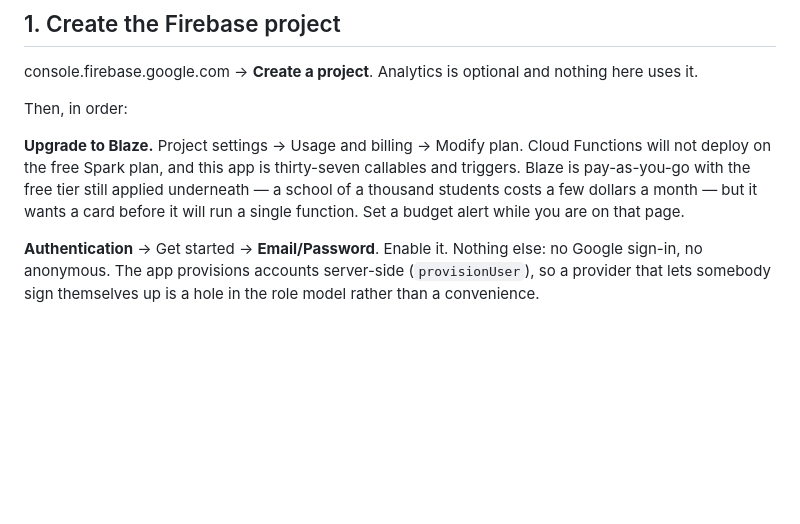
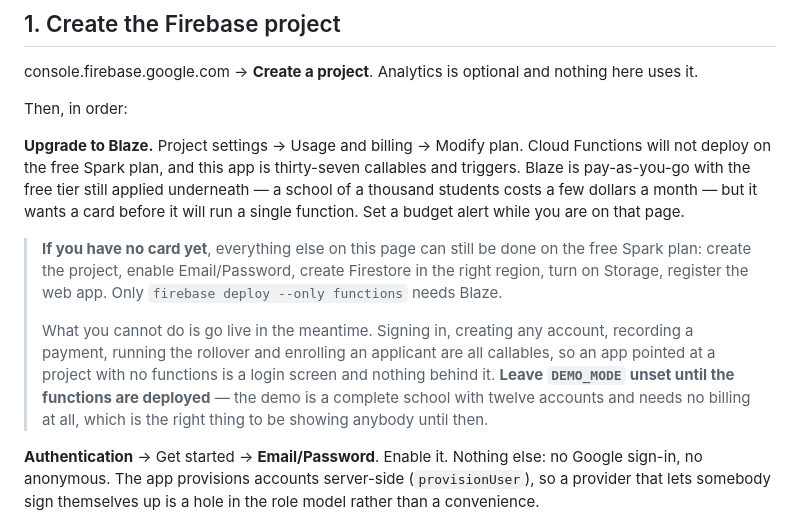
Before and after one commit to jcem0615-rgb/School-saas, a Markdown page: docs/03-going-live.md, the part around the change. Drawn GitHub-style; blank space fills up the shorter version.

Commit message:
Say which parts of the setup need a card and which do not
The Blaze step read as a gate on the whole page, and it is a gate on one
line of it: functions. The project, Email/Password, Firestore in the
right region, Storage and the web app registration are all free-tier
work that can be done today.

What that does not buy is a live app, and the note says so rather than
leaving somebody to find out. Sign-in, account creation, payments, the
rollover and enrolment are all callables, so a deployment pointed at a
project with no functions is a login screen with nothing behind it --
which is worse than the demo it would replace. The demo is a whole
school and costs nothing to run.

Co-Authored-By: Claude Opus 5 <noreply@anthropic.com>
Claude-Session: https://claude.ai/code/session_0185Pw5Vt64Y7vFKgT1fKXRv

```diff
--- a/docs/03-going-live.md
+++ b/docs/03-going-live.md
@@ -20,6 +20,19 @@ app is thirty-seven callables and triggers. Blaze is pay-as-you-go with
 the free tier still applied underneath — a school of a thousand students
 costs a few dollars a month — but it wants a card before it will run a
 single function. Set a budget alert while you are on that page.
+
+> **If you have no card yet**, everything else on this page can still be
+> done on the free Spark plan: create the project, enable Email/Password,
+> create Firestore in the right region, turn on Storage, register the
+> web app. Only `firebase deploy --only functions` needs Blaze.
+>
+> What you cannot do is go live in the meantime. Signing in, creating any
+> account, recording a payment, running the rollover and enrolling an
+> applicant are all callables, so an app pointed at a project with no
+> functions is a login screen and nothing behind it. **Leave `DEMO_MODE`
+> unset until the functions are deployed** — the demo is a complete
+> school with twelve accounts and needs no billing at all, which is the
+> right thing to be showing anybody until then.
 
 **Authentication** → Get started → **Email/Password**. Enable it.
 Nothing else: no Google sign-in, no anonymous. The app provisions
```
